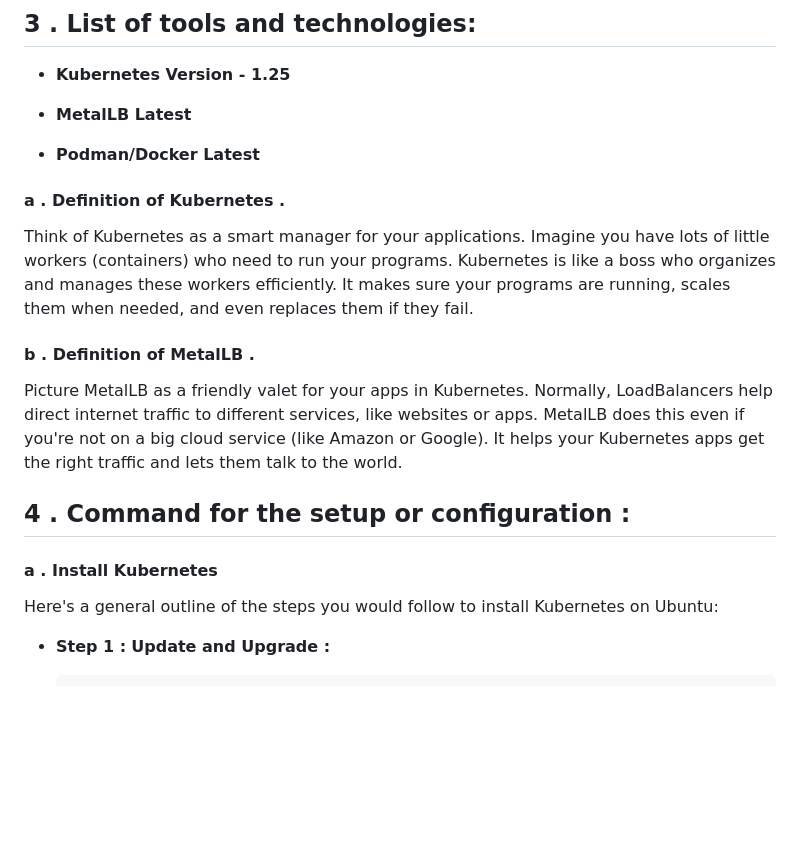
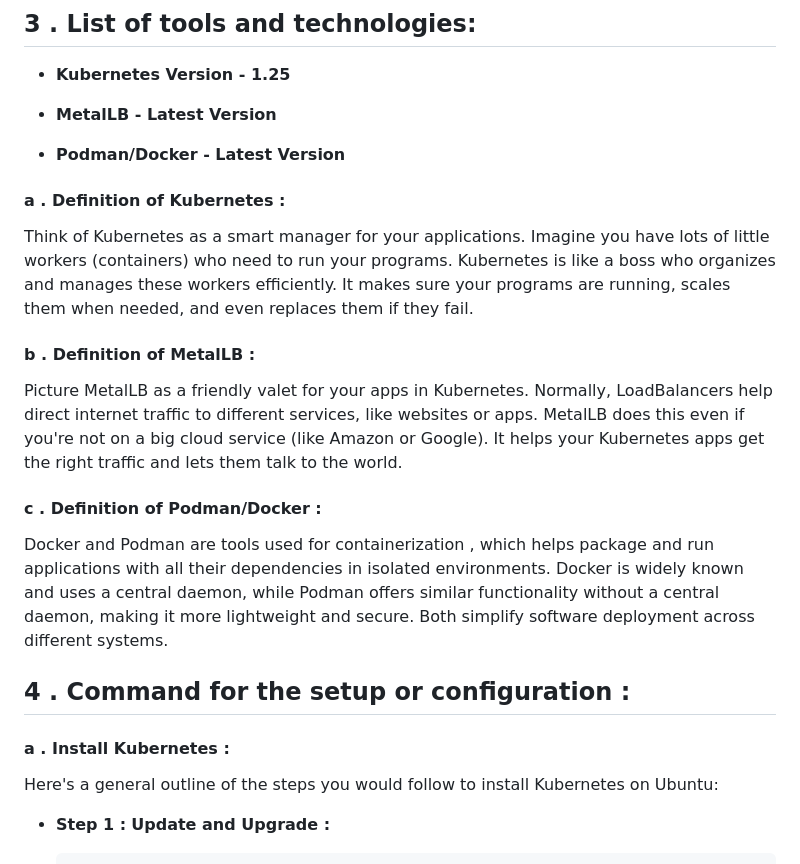
Before and after one commit to himanshu-jch/index.html, a Markdown page: README.md, the part around the change printed below. Drawn GitHub-style; blank space fills up the shorter version.

```diff
--- a/README.md
+++ b/README.md
@@ -16,25 +16,27 @@ In the bare metal deployment kubernetes does not provide the functionality of cr
 
 * **Kubernetes Version - 1.25**
 
-* **MetalLB Latest**
+* **MetalLB - Latest Version**
 
-* **Podman/Docker  Latest**
+* **Podman/Docker - Latest Version**
 
-#### a . Definition of  Kubernetes .
+#### a . Definition of  Kubernetes :
 
 Think of Kubernetes as a smart manager for your applications. Imagine you have lots of little workers (containers) who need to run your programs. Kubernetes is like a boss who organizes and manages these workers efficiently. It makes sure your programs are running, scales them when needed, and even replaces them if they fail.
 
 
-#### b . Definition of  MetalLB .
+#### b . Definition of  MetalLB :
 
 Picture MetalLB as a friendly valet for your apps in Kubernetes. Normally, LoadBalancers help direct internet traffic to different services, like websites or apps. MetalLB does this even if you're not on a big cloud service (like Amazon or Google). It helps your Kubernetes apps get the right traffic and lets them talk to the world.
 
+#### c . Definition of  Podman/Docker  :
 
+Docker and Podman  are tools  used for containerization , which helps package and run applications  with all their dependencies in isolated environments. Docker is widely known and uses a central daemon, while Podman offers similar functionality without a central daemon, making it more lightweight and secure. Both simplify software deployment across different systems.
 
 
 ## 4 .  Command for the setup or configuration :
 
-#### a .  Install Kubernetes
+#### a .  Install Kubernetes :
 
 Here's a general outline of the steps you would follow to install Kubernetes on Ubuntu:
 
```
Also changed, not shown: other parts of README.md (+2 -2 lines).
